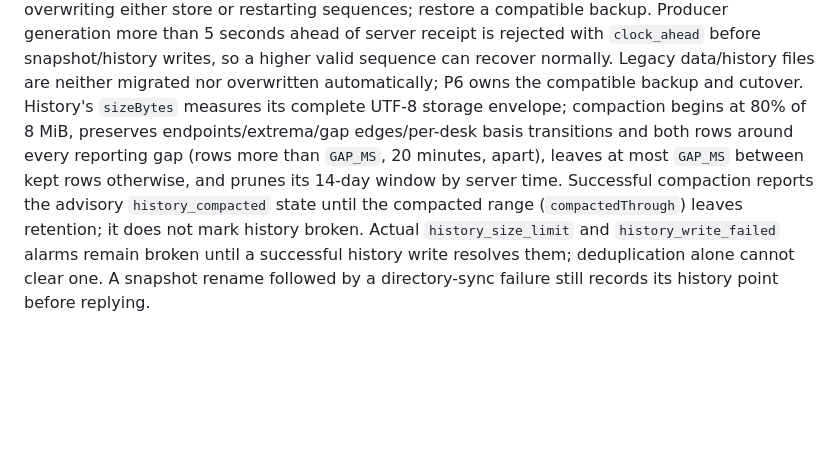
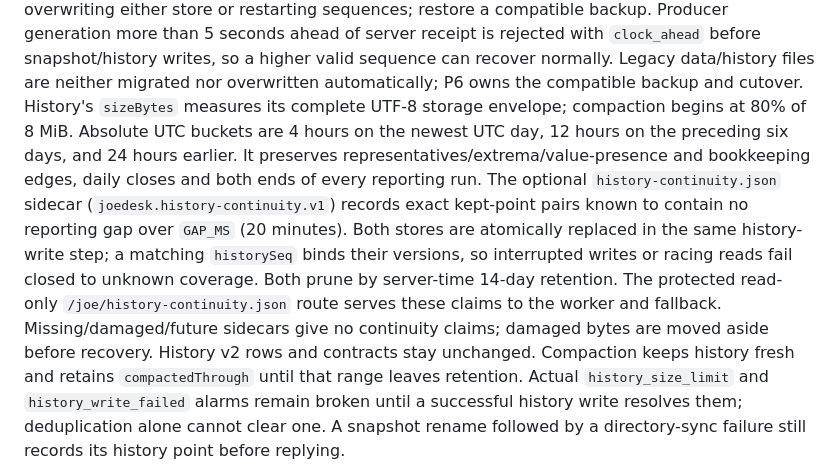
Before and after one commit to markus-barta/joedesk, a Markdown page: README.md, the part around the change. GitHub-like rendering; blank space fills up the shorter version.

```diff
--- a/README.md
+++ b/README.md
@@ -888,13 +888,21 @@ more than 5 seconds ahead of server receipt is rejected with `clock_ahead`
 before snapshot/history writes, so a higher valid sequence can recover normally.
 Legacy data/history files are neither migrated nor overwritten automatically;
 P6 owns the compatible backup and cutover. History's `sizeBytes` measures its
-complete UTF-8 storage envelope; compaction begins at 80% of 8 MiB, preserves
-endpoints/extrema/gap edges/per-desk basis transitions and both rows around
-every reporting gap (rows more than `GAP_MS`, 20 minutes, apart), leaves at
-most `GAP_MS` between kept rows otherwise, and prunes its 14-day window by
-server time. Successful compaction reports the advisory
-`history_compacted` state until the compacted range (`compactedThrough`) leaves
-retention; it does not mark history broken. Actual `history_size_limit` and
+complete UTF-8 storage envelope; compaction begins at 80% of 8 MiB. Absolute UTC
+buckets are 4 hours on the newest UTC day, 12 hours on the preceding six days,
+and 24 hours earlier. It preserves representatives/extrema/value-presence and
+bookkeeping edges, daily closes and both ends of every reporting run. The
+optional `history-continuity.json` sidecar (`joedesk.history-continuity.v1`)
+records exact kept-point pairs known to contain no reporting gap over `GAP_MS`
+(20 minutes). Both stores are atomically replaced in the same history-write
+step; a matching `historySeq` binds their versions, so interrupted writes or
+racing reads fail closed to unknown coverage. Both prune by server-time 14-day
+retention. The protected read-only `/joe/history-continuity.json` route serves
+these claims to the worker and fallback. Missing/damaged/future sidecars give
+no continuity claims; damaged bytes are moved aside before recovery. History
+v2 rows and contracts stay unchanged. Compaction keeps history fresh and
+retains `compactedThrough` until that range leaves retention. Actual
+`history_size_limit` and
 `history_write_failed` alarms remain broken until a successful history write
 resolves them; deduplication alone cannot clear one. A snapshot rename followed
 by a directory-sync failure still records its history point before replying.
```
Also changed, not shown: docs/joe-history-contract.md (+44 -20 lines).
